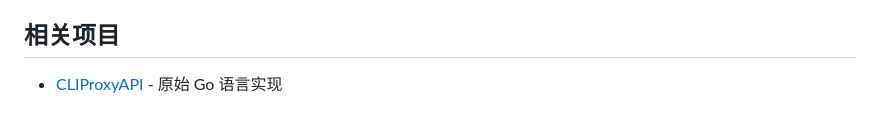
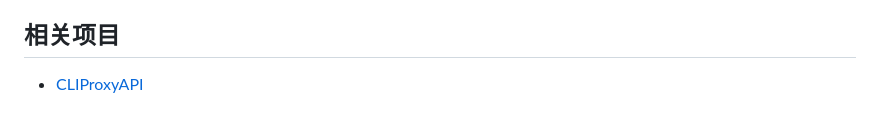
Before and after one commit to lulistart/gpt2api-node, a Markdown page: README.md, the part around the change. Rendered like a GitHub page.

```diff
--- a/README.md
+++ b/README.md
@@ -385,4 +385,4 @@ MIT License
 
 ## 相关项目
 
-- [CLIProxyAPI](https://github.com/router-for-me/CLIProxyAPI) - 原始 Go 语言实现
+- [CLIProxyAPI](https://github.com/router-for-me/CLIProxyAPI)
```
